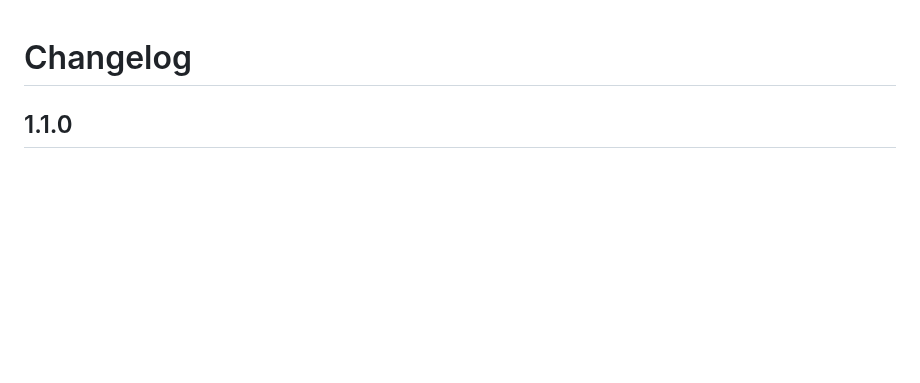
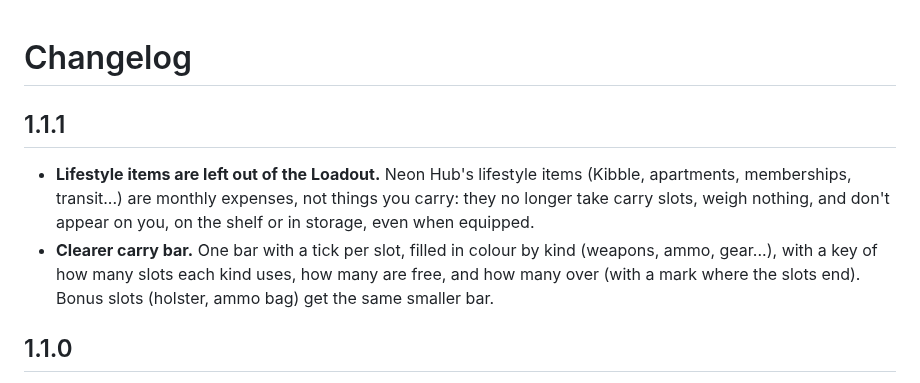
Before and after one commit to choccoops/neonathome, a Markdown page: CHANGELOG.md, the part around the change. Drawn GitHub-style; blank space fills up the shorter version.

```diff
--- a/CHANGELOG.md
+++ b/CHANGELOG.md
@@ -1,4 +1,9 @@
 # Changelog
+
+## 1.1.1
+
+- **Lifestyle items are left out of the Loadout.** Neon Hub's lifestyle items (Kibble, apartments, memberships, transit...) are monthly expenses, not things you carry: they no longer take carry slots, weigh nothing, and don't appear on you, on the shelf or in storage, even when equipped.
+- **Clearer carry bar.** One bar with a tick per slot, filled in colour by kind (weapons, ammo, gear...), with a key of how many slots each kind uses, how many are free, and how many over (with a mark where the slots end). Bonus slots (holster, ammo bag) get the same smaller bar.
 
 ## 1.1.0
 
```
Also changed, not shown: README.md (+3 -2 lines), docs/loadout.jpg, 12 other files.
